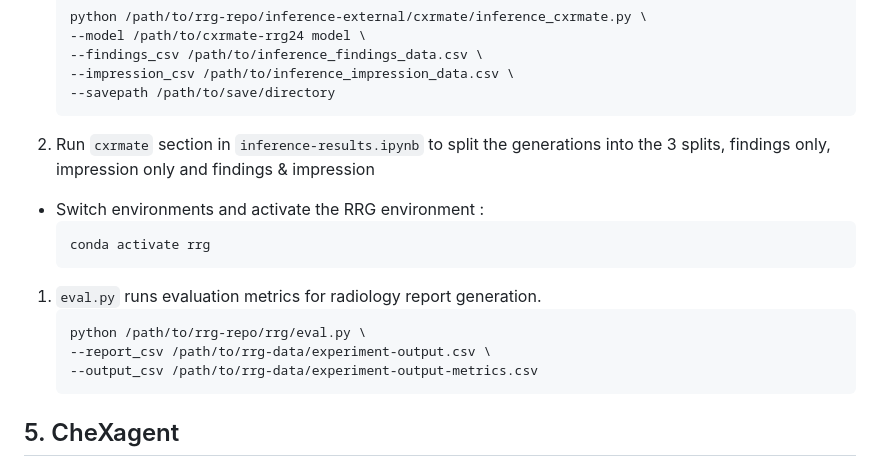
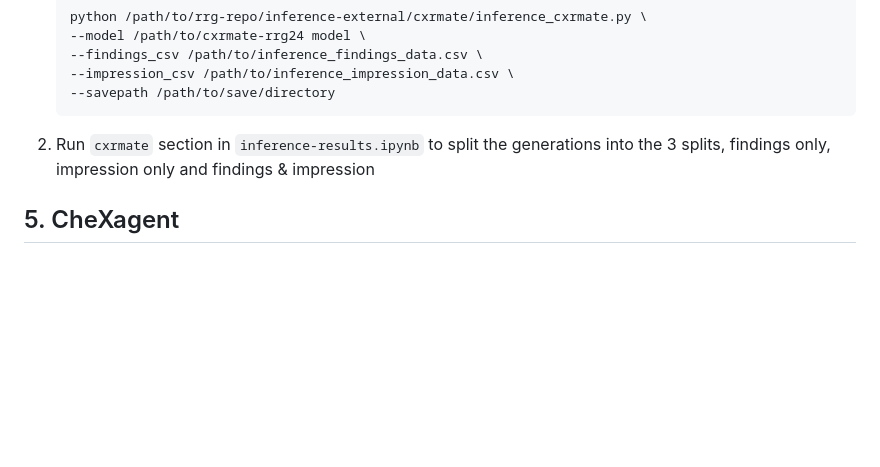
Before and after one commit to uc-cdis/label-boosted-RAG-for-RRG, a Markdown page: docs/inference.md, the part around one of its changes. GitHub-like rendering; blank space fills up the shorter version.

````diff
--- a/docs/inference.md
+++ b/docs/inference.md
@@ -138,17 +143,6 @@ The CXRMate-RRG24 model generates both findings and impression separately, we ch
     ```
 2. Run `cxrmate` section in `inference-results.ipynb` to split the generations into the 3 splits, findings only, impression only and findings & impression
 
-* Switch environments and activate the RRG environment :
-    ```bash
-    conda activate rrg
-    ```
-1. `eval.py` runs evaluation metrics for radiology report generation.
-    ```bash
-    python /path/to/rrg-repo/rrg/eval.py \
-    --report_csv /path/to/rrg-data/experiment-output.csv \
-    --output_csv /path/to/rrg-data/experiment-output-metrics.csv
-    ```
-
 ## 5. CheXagent
 
 We will use the same environment as we did for CXRMATE-RRG24. CheXagent generates both findings and impression similar to CXRMATE, so we will concatenate them to have full reports.
````
Also changed, not shown: other parts of docs/inference.md (+12 -21 lines).
